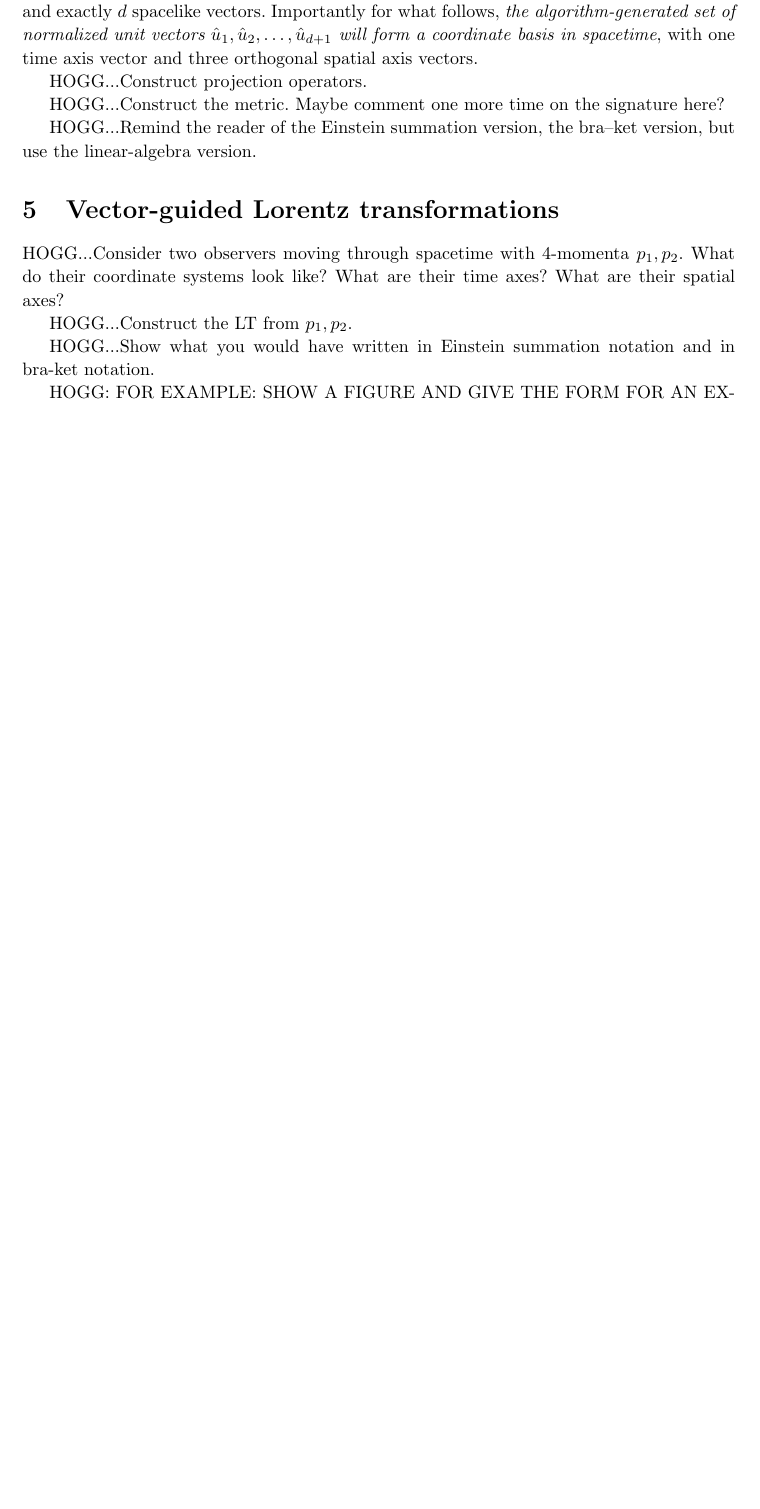
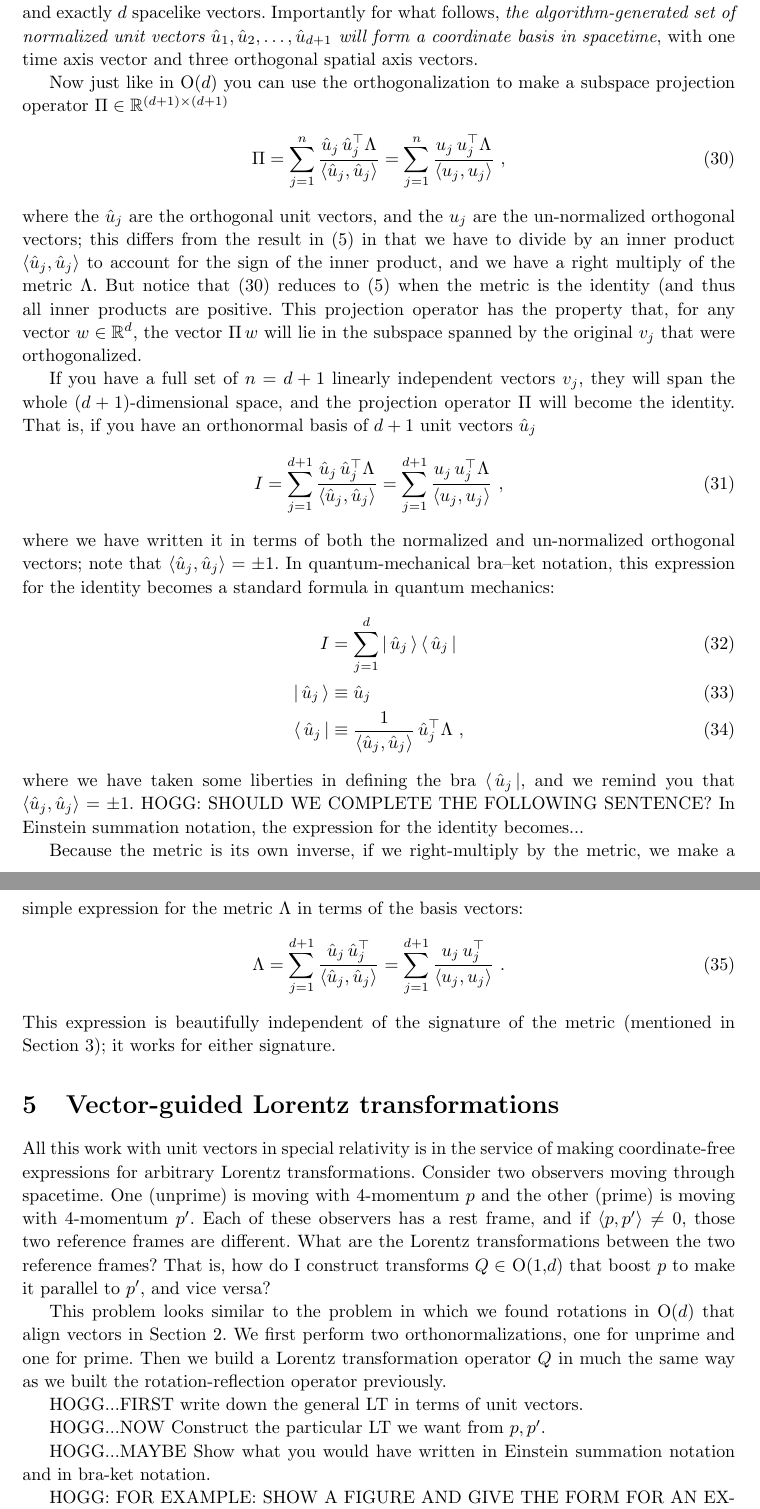
Before and after one commit to davidwhogg/RelativisticOrthogonalization, a LaTeX paper (main.tex): part of page 7 of 8 before the commit and two parts of pages 7 and 8 of 9 after it, the two joined at a grey line, cut so that both start at the same text, the shorter picture padded with empty space. Compiled offline with pdfLaTeX.

Commit message:
moar content

```diff
--- a/main.tex
+++ b/main.tex
@@ -308,22 +309,55 @@ It is out of scope for us here, but there are methods to improve the stability o
 Another comment to make is that if you start with $n=d+1$ linearly independent vectors in $\mathbb{R}^{d+1}$, the outcome of the orthogonalization will be exactly one timelike vector and exactly $d$ spacelike vectors.
 Importantly for what follows, \emph{the algorithm-generated set of normalized unit vectors $\hat{u}_1,\hat{u}_2,\ldots,\hat{u}_{d+1}$ will form a coordinate basis in spacetime}, with one time axis vector and three orthogonal spatial axis vectors.
 
-HOGG...Construct projection operators.
+Now just like in O($d$) you can use the orthogonalization to make a subspace projection operator $\Pi\in\mathbb{R}^{(d+1)\times(d+1)}$
+\begin{align}\label{eq:rproj}
+    \Pi &= \sum_{j=1}^n \frac{\hat{u}_j\,\hat{u}_j^\top\Lambda}{\inner{\hat{u}_j}{\hat{u}_j}} = \sum_{j=1}^n \frac{u_j\,u_j^\top\Lambda}{\inner{u_j}{u_j}} ~,
+\end{align}
+where the $\hat{u}_j$ are the orthogonal unit vectors, and the $u_j$ are the un-normalized orthogonal vectors; this differs from the result in \eqref{eq:oproj} in that we have to divide by an inner product $\inner{\hat{u}_j}{\hat{u}_j}$ to account for the sign of the inner product, and we have a right multiply of the metric $\Lambda$.
+But notice that \eqref{eq:rproj} reduces to \eqref{eq:oproj} when the metric is the identity (and thus all inner products are positive.
+This projection operator has the property that, for any vector $w\in\mathbb{R}^d$, the vector $\Pi\,w$ will lie in the subspace spanned by the original $v_j$ that were orthogonalized.
 
-HOGG...Construct the metric. Maybe comment one more time on the signature here?
+If you have a full set of $n=d+1$ linearly independent vectors $v_j$, they will span the whole $(d+1)$-dimensional space, and the projection operator $\Pi$ will become the identity.
+That is, if you have an orthonormal basis of $d+1$ unit vectors $\hat{u}_j$
+\begin{align}
+    I &= \sum_{j=1}^{d+1} \frac{\hat{u}_j\,\hat{u}_j^\top\Lambda}{\inner{\hat{u}_j}{\hat{u}_j}} = \sum_{j=1}^{d+1} \frac{u_j\,u_j^\top\Lambda}{\inner{u_j}{u_j}} ~,
+\end{align}
+where we have written it in terms of both the normalized and un-normalized orthogonal vectors; note that $\inner{\hat{u}_j}{\hat{u}_j}=\pm 1$.
+In quantum-mechanical bra--ket notation, this expression for the identity becomes a standard formula in quantum mechanics:
+\begin{align}
+    I &= \sum_{j=1}^d \ketbra{\hat{u}_j}{\hat{u}_j}
+    \\
+    \ket{\hat{u}_j} &\equiv \hat{u}_j
+    \\
+    \bra{\hat{u}_j} &\equiv \frac{1}{\inner{\hat{u}_j}{\hat{u}_j}}\,\hat{u}_j^\top\Lambda ~,
+\end{align}
+where we have taken some liberties in defining the bra $\bra{\hat{u}_j}$, and we remind you that $\inner{\hat{u}_j}{\hat{u}_j}=\pm 1$.
+HOGG: SHOULD WE COMPLETE THE FOLLOWING SENTENCE? In Einstein summation notation, the expression for the identity becomes...
 
-HOGG...Remind the reader of the Einstein summation version, the bra--ket version, but use the linear-algebra version.
+Because the metric is its own inverse, if we right-multiply by the metric, we make a simple expression for the metric $\Lambda$ in terms of the basis vectors:
+\begin{align}
+    \Lambda &= \sum_{j=1}^{d+1} \frac{\hat{u}_j\,\hat{u}_j^\top}{\inner{\hat{u}_j}{\hat{u}_j}} = \sum_{j=1}^{d+1} \frac{u_j\,u_j^\top}{\inner{u_j}{u_j}} ~.
+\end{align}
+This expression is beautifully independent of the signature of the metric (mentioned in \secref{sec:notation}); it works for either signature.
 
 \section{Vector-guided Lorentz transformations}\label{sec:lt}
 
-HOGG...Consider two observers moving through spacetime with 4-momenta $p_1,p_2$.
-What do their coordinate systems look like?
-What are their time axes?
-What are their spatial axes?
+All this work with unit vectors in special relativity is in the service of making coordinate-free expressions for arbitrary Lorentz transformations.
+Consider two observers moving through spacetime.
+One (unprime) is moving with 4-momentum $p$ and the other (prime) is moving with 4-momentum $p'$.
+Each of these observers has a rest frame, and if $\inner{p}{p'}\neq 0$, those two reference frames are different.
+What are the Lorentz transformations between the two reference frames?
+That is, how do I construct transforms $Q\in$~O(1,$d$) that boost $p$ to make it parallel to $p'$, and vice versa?
 
-HOGG...Construct the LT from $p_1, p_2$.
+This problem looks similar to the problem in which we found rotations in O($d$) that align vectors in \secref{sec:od}.
+We first perform two orthonormalizations, one for unprime and one for prime.
+Then we build a Lorentz transformation operator $Q$ in much the same way as we built the rotation-reflection operator previously.
 
-HOGG...Show what you would have written in Einstein summation notation and in bra-ket notation.
+HOGG...FIRST write down the general LT in terms of unit vectors.
+
+HOGG...NOW Construct the particular LT we want from $p, p'$.
+
+HOGG...MAYBE Show what you would have written in Einstein summation notation and in bra-ket notation.
 
 HOGG: FOR EXAMPLE: SHOW A FIGURE AND GIVE THE FORM FOR AN EXAMPLE IN O(1,1).
 
```
Also changed, not shown: main.tex (17 more changed lines).
